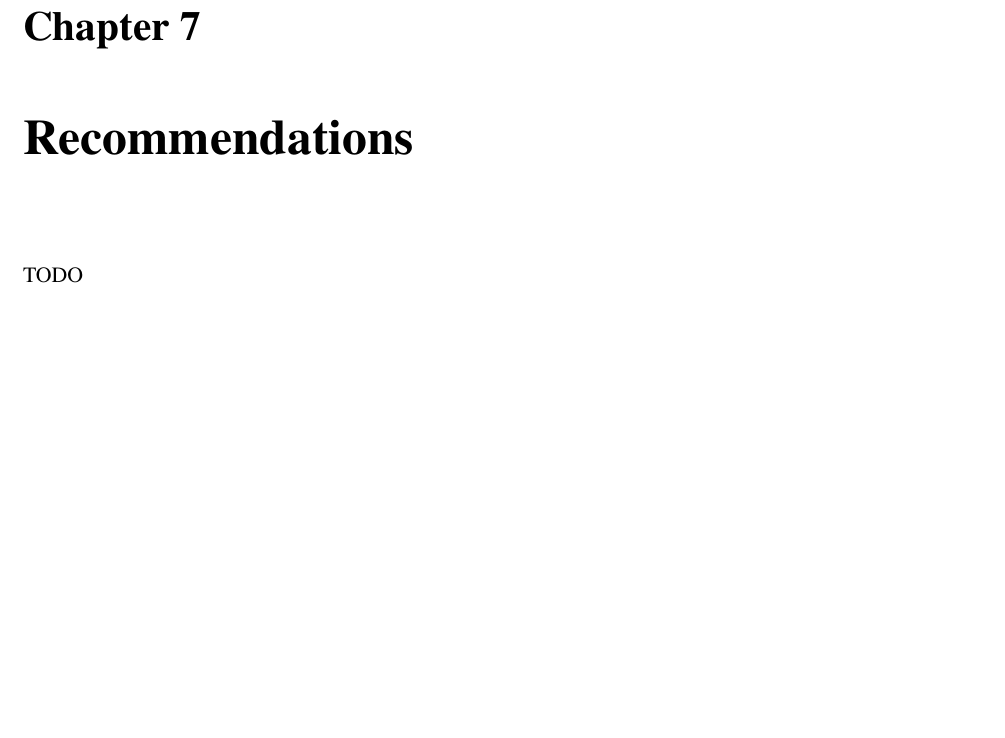
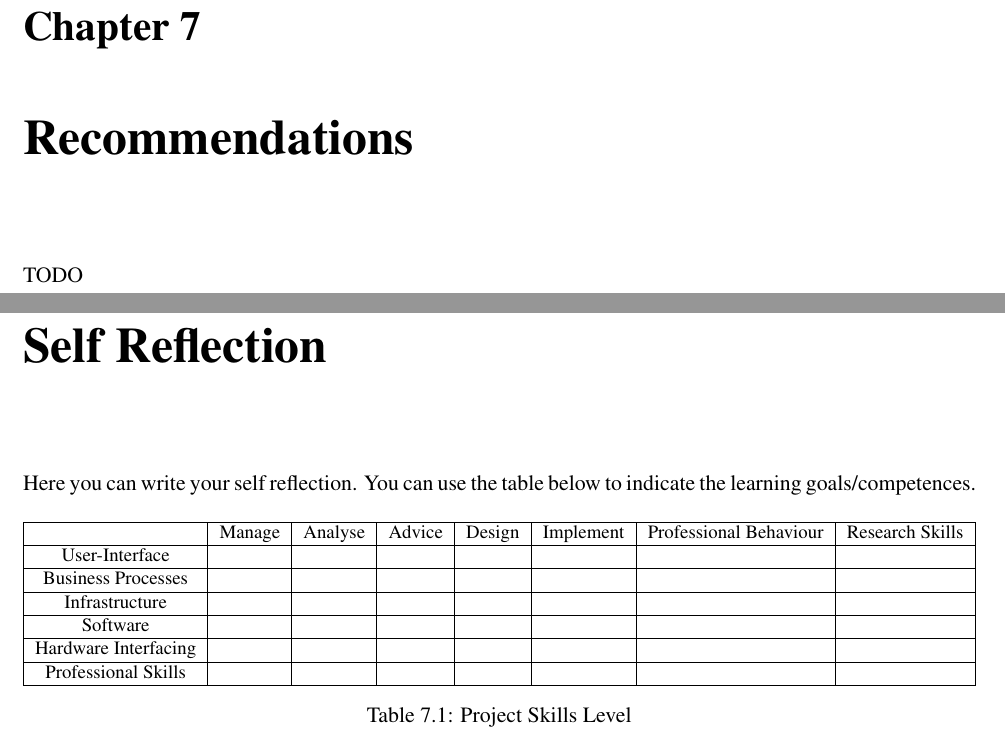
Before and after one commit to sebivenlo/tex-thesis-skeleton, a LaTeX thesis (main.tex, which reads configuration/thesis_config.tex, partials/self_reflection.tex): part of page 14 of 15 before the commit and two parts of pages 16 and 17 of 18 after it, the two joined at a grey line, cut so that both start at the same text, the shorter picture padded with empty space. Compiled offline with pdfLaTeX.

Commit message:
[TASK] Include self reflection template

```diff
--- a/configuration/thesis_config.tex
+++ b/configuration/thesis_config.tex
@@ -46,6 +46,7 @@
 \usepackage{natbib}
 \usepackage{titlesec}
 \usepackage{fancyhdr}
+\usepackage{adjustbox}
 
 \titleformat{\chapter}[display]
 {\normalfont\huge\bfseries}{\chaptertitlename\ \thechapter}{20pt}{\Huge}
--- /dev/null
+++ b/partials/self_reflection.tex
@@ -0,0 +1,22 @@
+\chapter*{Self Reflection}
+
+Here you can write your self reflection. You can use the table below to indicate the learning goals/competences.
+
+\begin{table}[H]
+	\centering
+	\begin{adjustbox}{width={\textwidth}}
+		\small
+	\begin{tabular}{|c|c|c|c|c|c|c|c|}
+		\hline
+		& Manage & Analyse & Advice & Design & Implement & Professional Behaviour & Research Skills \\ \hline
+		User-Interface & & &  & & & & \\ \hline
+		Business Processes & &  &  & & & & \\ \hline
+		Infrastructure & &  & &  & & & \\ \hline
+		Software &  &  &  &  &  & & \\ \hline
+		Hardware Interfacing & & & & & & & \\ \hline
+		Professional Skills & & & & & &  &  \\ \hline
+	\end{tabular}
+\end{adjustbox}
+	\caption{Project Skills Level}
+	\label{currentskills}
+\end{table}
```
Also changed, not shown: main.tex (+6 -1 lines).
